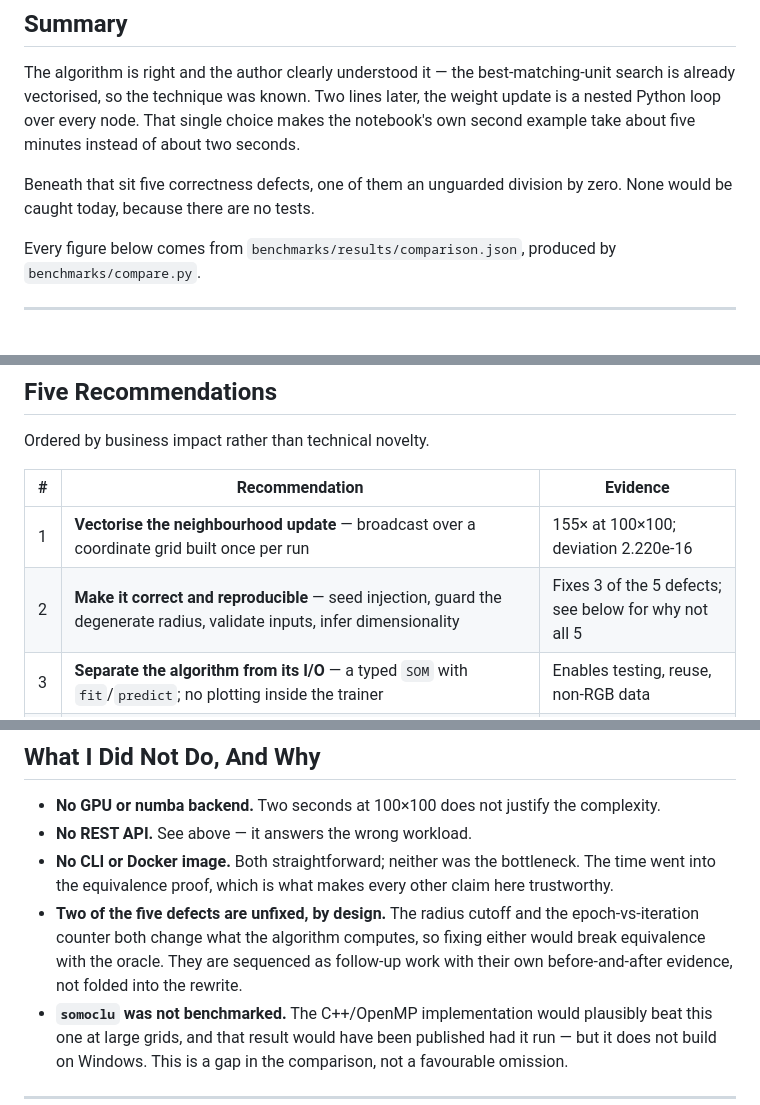
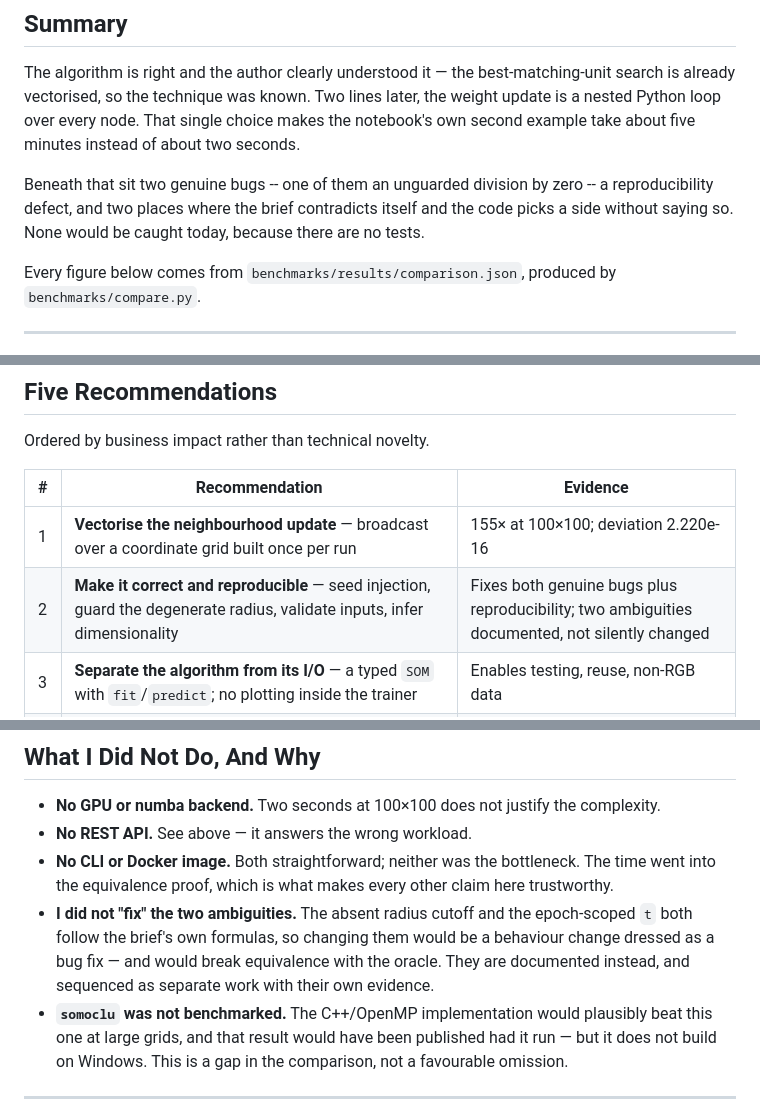
Before and after one commit to wangbenya/kohonen-som, a Markdown page: docs/REVIEW.md, 3 parts joined by grey strips. GitHub-like rendering.

```diff
--- a/docs/REVIEW.md
+++ b/docs/REVIEW.md
@@ -11,8 +11,9 @@ search is already vectorised, so the technique was known. Two lines later, the w
 update is a nested Python loop over every node. That single choice makes the notebook's
 own second example take about five minutes instead of about two seconds.
 
-Beneath that sit five correctness defects, one of them an unguarded division by zero.
-None would be caught today, because there are no tests.
+Beneath that sit two genuine bugs -- one of them an unguarded division by zero -- a
+reproducibility defect, and two places where the brief contradicts itself and the code
+picks a side without saying so. None would be caught today, because there are no tests.
 
 Every figure below comes from `benchmarks/results/comparison.json`, produced by
 `benchmarks/compare.py`.
@@ -87,7 +111,7 @@ Ordered by business impact rather than technical novelty.
 | # | Recommendation | Evidence |
 |---|---|---|
 | 1 | **Vectorise the neighbourhood update** — broadcast over a coordinate grid built once per run | 155× at 100×100; deviation 2.220e-16 |
-| 2 | **Make it correct and reproducible** — seed injection, guard the degenerate radius, validate inputs, infer dimensionality | Fixes 3 of the 5 defects; see below for why not all 5 |
+| 2 | **Make it correct and reproducible** — seed injection, guard the degenerate radius, validate inputs, infer dimensionality | Fixes both genuine bugs plus reproducibility; two ambiguities documented, not silently changed |
 | 3 | **Separate the algorithm from its I/O** — a typed `SOM` with `fit`/`predict`; no plotting inside the trainer | Enables testing, reuse, non-RGB data |
 | 4 | **Test it like it ships** — keep the original as an executable oracle | 52 tests, 100% coverage, CI on 3.10–3.14 |
 | 5 | **Don't reinvent the wheel — but know when the wheel is wrong** — benchmark against MiniSom, adopt scikit-learn's conventions without the dependency | See below |
@@ -208,10 +226,10 @@ hardware.
 - **No CLI or Docker image.** Both straightforward; neither was the bottleneck. The time
   went into the equivalence proof, which is what makes every other claim here
   trustworthy.
-- **Two of the five defects are unfixed, by design.** The radius cutoff and the
-  epoch-vs-iteration counter both change what the algorithm computes, so fixing
-  either would break equivalence with the oracle. They are sequenced as follow-up
-  work with their own before-and-after evidence, not folded into the rewrite.
+- **I did not "fix" the two ambiguities.** The absent radius cutoff and the
+  epoch-scoped `t` both follow the brief's own formulas, so changing them would be a
+  behaviour change dressed as a bug fix — and would break equivalence with the oracle.
+  They are documented instead, and sequenced as separate work with their own evidence.
 - **`somoclu` was not benchmarked.** The C++/OpenMP implementation would plausibly beat
   this one at large grids, and that result would have been published had it run — but it
   does not build on Windows. This is a gap in the comparison, not a favourable omission.
```
Also changed, not shown: other parts of docs/REVIEW.md (+52 -35 lines).
